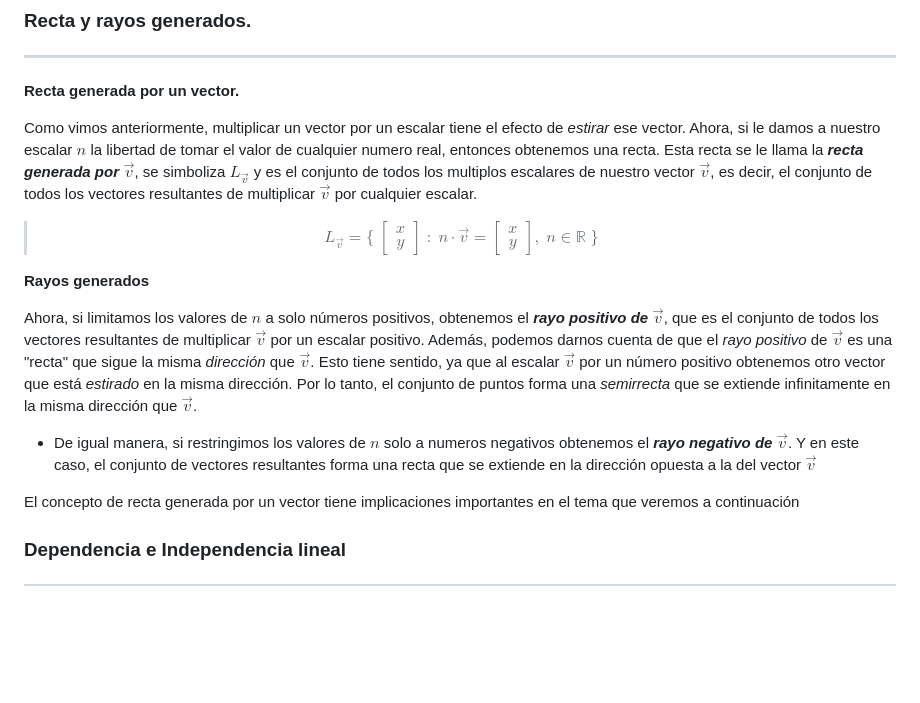
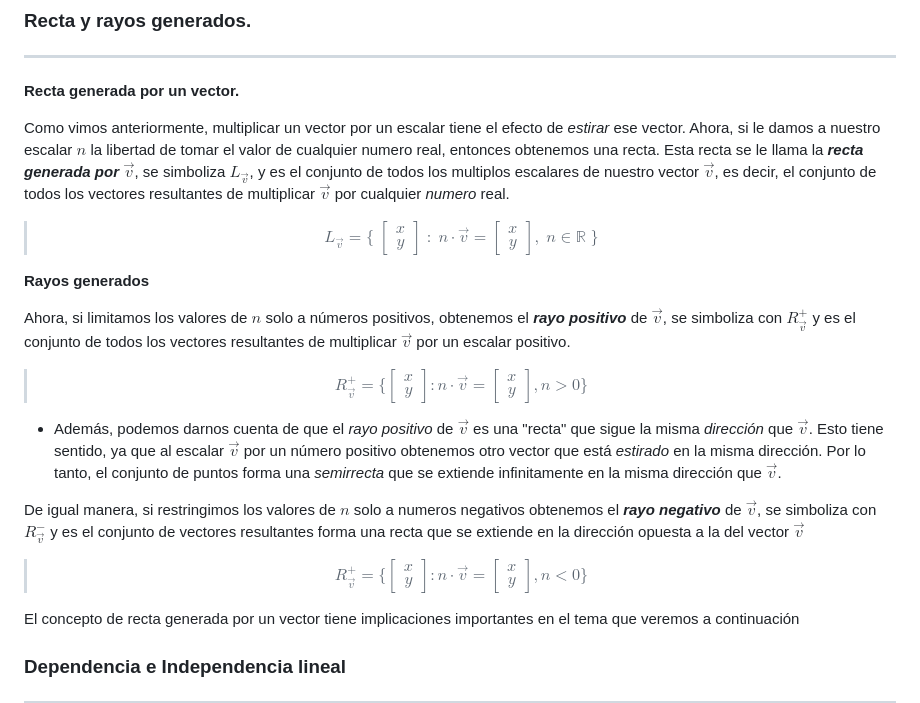
Before and after one commit to imlargo/Proyecto-GVA, a Markdown page: Leccion 2/Leccion 2.md, the part around the change. Rendered like a GitHub page; blank space fills up the shorter version.

Commit message:
work: leccion 2

```diff
--- a/Leccion 2/Leccion 2.md
+++ b/Leccion 2/Leccion 2.md
@@ -75,7 +75,7 @@ El cual tiene **magnitud** 7.5, es decir, 1.5 veces la _longitud_ original. A co
 <!-- Escalamos un vector y mostramos el proceso por componentes -->
 <!-- n E R -->
 
-Como vimos anteriormente, multiplicar un vector por un escalar tiene el efecto de _estirar_ ese vector. Ahora, si le damos a nuestro escalar $n$ la libertad de tomar el valor de cualquier numero real, entonces obtenemos una recta. Esta recta se le llama la _**recta generada por $\vec{v}$**_, se simboliza $L_{\vec{v}}$ y es el conjunto de todos los multiplos escalares de nuestro vector $\vec{v}$, es decir, el conjunto de todos los vectores resultantes de multiplicar $\vec{v}$ por cualquier escalar.
+Como vimos anteriormente, multiplicar un vector por un escalar tiene el efecto de _estirar_ ese vector. Ahora, si le damos a nuestro escalar **$n$** la libertad de tomar el valor de cualquier numero real, entonces obtenemos una recta. Esta recta se le llama la _**recta generada por $\vec{v}$**_, se simboliza $L_{\vec{v}}$, y es el conjunto de todos los multiplos escalares de nuestro vector $\vec{v}$, es decir, el conjunto de todos los vectores resultantes de multiplicar $\vec{v}$ por cualquier _numero_ real.
 
 <!-- Dibujamos una recta y n recorriendo todos los reales (Puntos sobre la recta como conjunto) -->
 
@@ -86,11 +86,17 @@ Como vimos anteriormente, multiplicar un vector por un escalar tiene el efecto d
 **Rayos generados**
 
 <!-- Mostramos el rayo positivo -->
-Ahora, si limitamos los valores de $n$ a solo números positivos, obtenemos el _**rayo positivo de $\vec{v}$**_, que es el conjunto de todos los vectores resultantes de multiplicar $\vec{v}$ por un escalar positivo. Además, podemos darnos cuenta de que el _rayo positivo_ de $\vec{v}$ es una "recta" que sigue la misma _dirección_ que $\vec{v}$. Esto tiene sentido, ya que al escalar $\vec{v}$ por un número positivo obtenemos otro vector que está _estirado_ en la misma dirección. Por lo tanto, el conjunto de puntos forma una _semirrecta_ que se extiende infinitamente en la misma dirección que $\vec{v}$.
+Ahora, si limitamos los valores de **$n$** solo a números positivos, obtenemos el _**rayo positivo**_ de $\vec{v}$, se simboliza con $R_{\vec{v}}^{+}$ y es el conjunto de todos los vectores resultantes de multiplicar $\vec{v}$ por un escalar positivo.
+
+> $$R_{\vec{v}}^{+} = \{\begin{bmatrix} x \\ y \end{bmatrix} : n \cdot \vec{v} = \begin{bmatrix} x \\ y \end{bmatrix}, n > 0 \}$$
+
+- Además, podemos darnos cuenta de que el _rayo positivo_ de $\vec{v}$ es una "recta" que sigue la misma _dirección_ que $\vec{v}$. Esto tiene sentido, ya que al escalar $\vec{v}$ por un número positivo obtenemos otro vector que está _estirado_ en la misma dirección. Por lo tanto, el conjunto de puntos forma una _semirrecta_ que se extiende infinitamente en la misma dirección que $\vec{v}$.
 
 <!-- Mostramos el rayo negativo -->
 
-- De igual manera, si restringimos los valores de **$n$** solo a numeros negativos obtenemos el _**rayo negativo de $\vec{v}$**_. Y en este caso, el conjunto de vectores resultantes forma una recta que se extiende en la dirección opuesta a la del vector $\vec{v}$
+De igual manera, si restringimos los valores de **$n$** solo a numeros negativos obtenemos el _**rayo negativo**_ de $\vec{v}$, se simboliza con $R_{\vec{v}}^{-}$ y es el conjunto de vectores resultantes forma una recta que se extiende en la dirección opuesta a la del vector $\vec{v}$
+
+> $$R_{\vec{v}}^{+} = \{\begin{bmatrix} x \\ y \end{bmatrix} : n \cdot \vec{v} = \begin{bmatrix} x \\ y \end{bmatrix}, n < 0 \}$$
 
 El concepto de recta generada por un vector tiene implicaciones importantes en el tema que veremos a continuación
 
```
